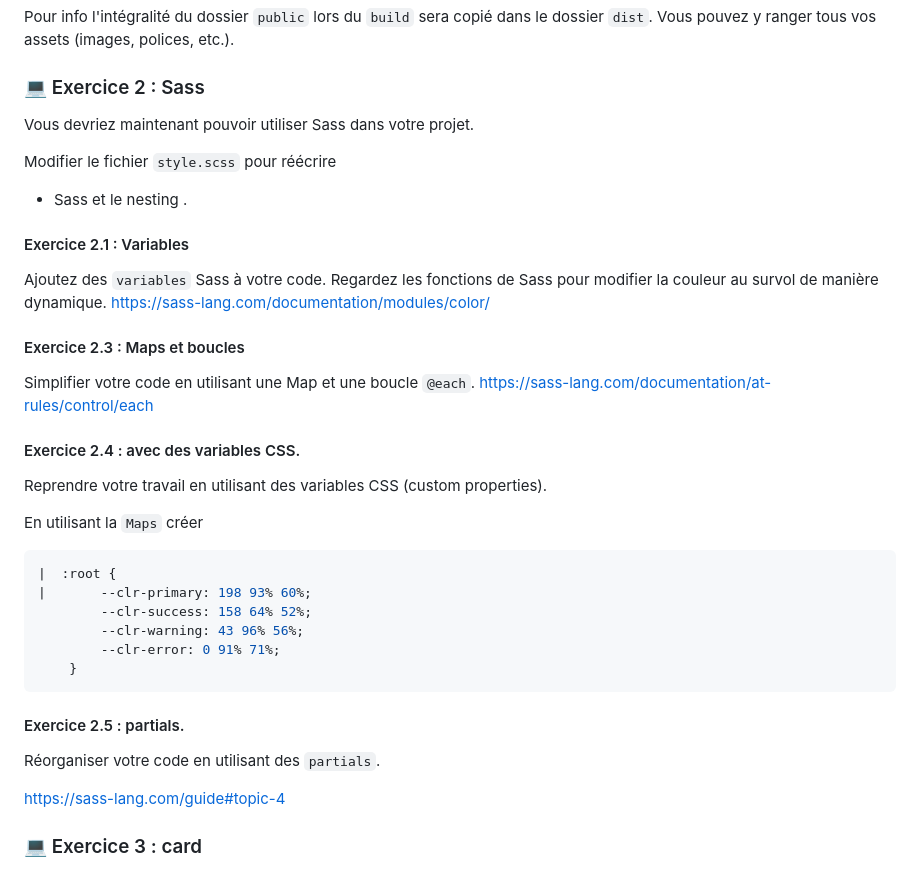
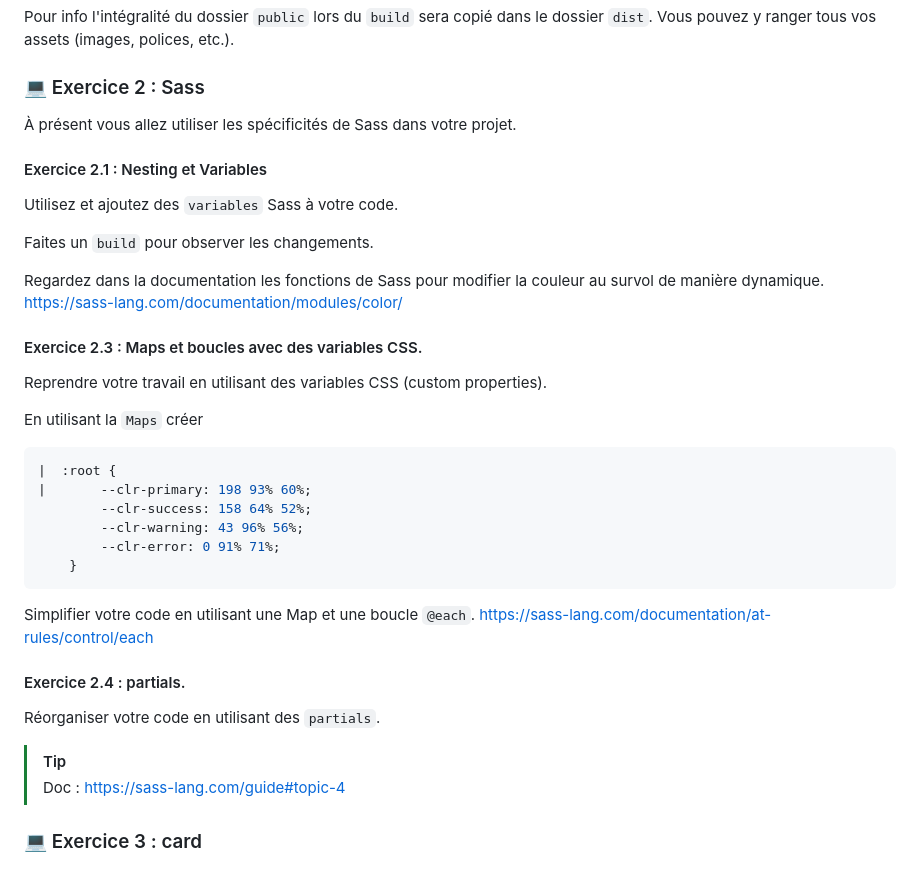
Before and after one commit to denis-springinsfeld/R312-25, a Markdown page: README.md, the part around the change. Drawn GitHub-style.

Commit message:
TD1_change

````diff
--- a/README.md
+++ b/README.md
@@ -293,24 +293,18 @@ Pour info l'intégralité du dossier `public` lors du `build` sera copié dans l
 
 ### 💻 Exercice 2 : Sass
 
-Vous devriez maintenant pouvoir utiliser Sass dans votre projet.
+À présent vous allez utiliser les spécificités de Sass dans votre projet.
 
-Modifier le fichier `style.scss` pour réécrire
+#### Exercice 2.1 : Nesting et Variables
 
-- Sass et le nesting .
+Utilisez et ajoutez des `variables` Sass à votre code.
 
-#### Exercice 2.1 : Variables
+Faites un `build` pour observer les changements.
 
-Ajoutez des `variables` Sass à votre code.
-Regardez les fonctions de Sass pour modifier la couleur au survol de manière dynamique.
+Regardez dans la documentation les fonctions de Sass pour modifier la couleur au survol de manière dynamique.
 https://sass-lang.com/documentation/modules/color/
 
-#### Exercice 2.3 : Maps et boucles
-
-Simplifier votre code en utilisant une Map et une boucle `@each`.
-https://sass-lang.com/documentation/at-rules/control/each
-
-#### Exercice 2.4 : avec des variables CSS.
+#### Exercice 2.3 : Maps et boucles avec des variables CSS.
 
 Reprendre votre travail en utilisant des variables CSS (custom properties).
 
@@ -325,11 +319,15 @@ En utilisant la `Maps` créer
     }
 ```
 
-#### Exercice 2.5 : partials.
+Simplifier votre code en utilisant une Map et une boucle `@each`.
+https://sass-lang.com/documentation/at-rules/control/each
+
+#### Exercice 2.4 : partials.
 
 Réorganiser votre code en utilisant des `partials`.
 
-https://sass-lang.com/guide#topic-4
+> [!TIP]
+> Doc : https://sass-lang.com/guide#topic-4
 
 ### 💻 Exercice 3 : card
 
````
